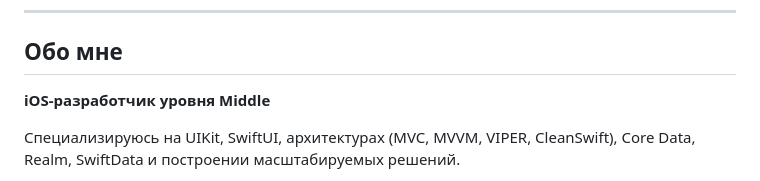
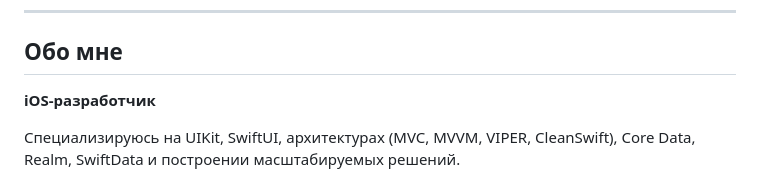
Before and after one commit to LexDeBash/megacv, a Markdown page: README.md, the part around the change. Rendered like a GitHub page.

```diff
--- a/README.md
+++ b/README.md
@@ -14,7 +14,7 @@
 
 ## Обо мне
 
-**iOS-разработчик уровня Middle**
+**iOS-разработчик**
 
 Специализируюсь на UIKit, SwiftUI, архитектурах (MVC, MVVM, VIPER, CleanSwift), Core Data, Realm, SwiftData и построении масштабируемых решений.
 
```
